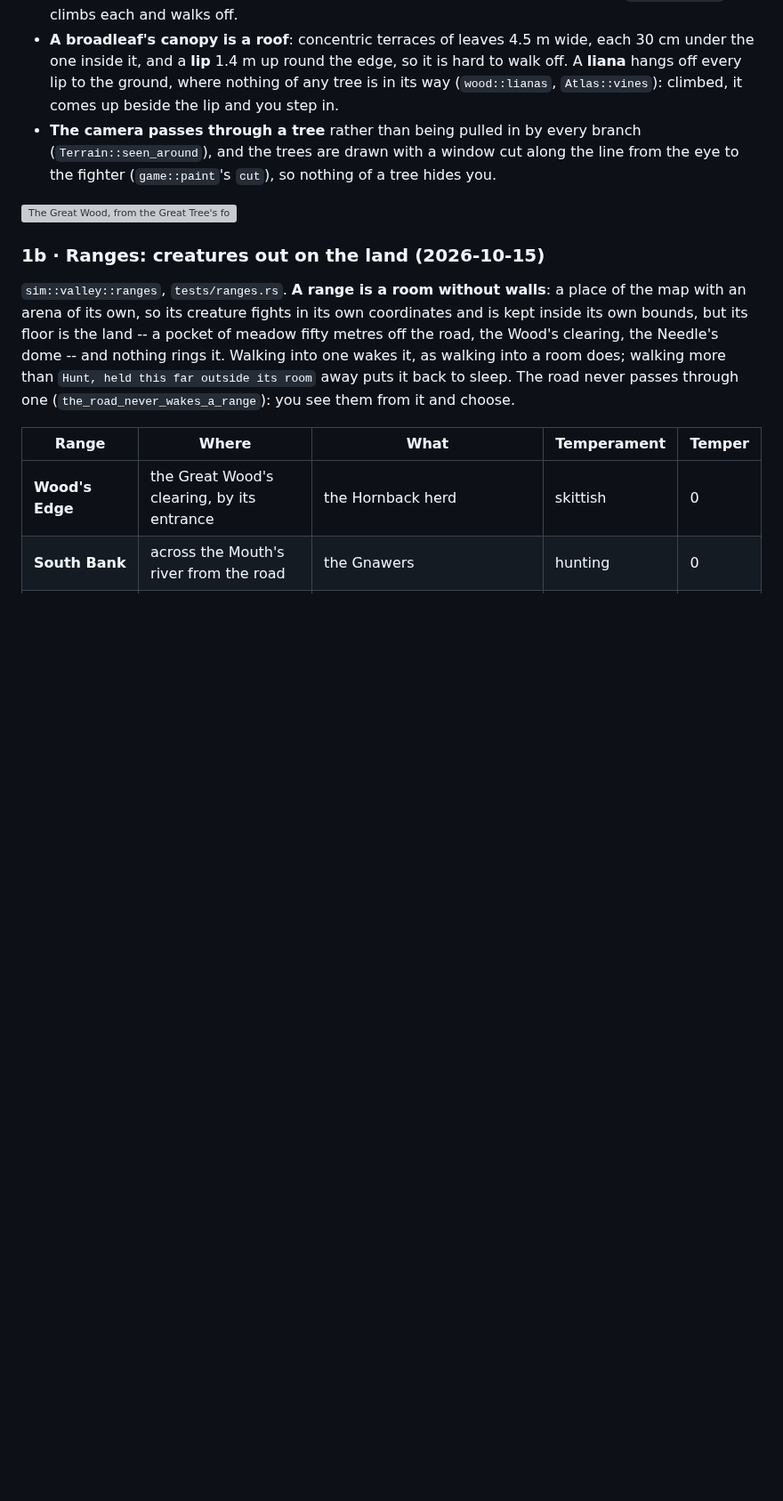
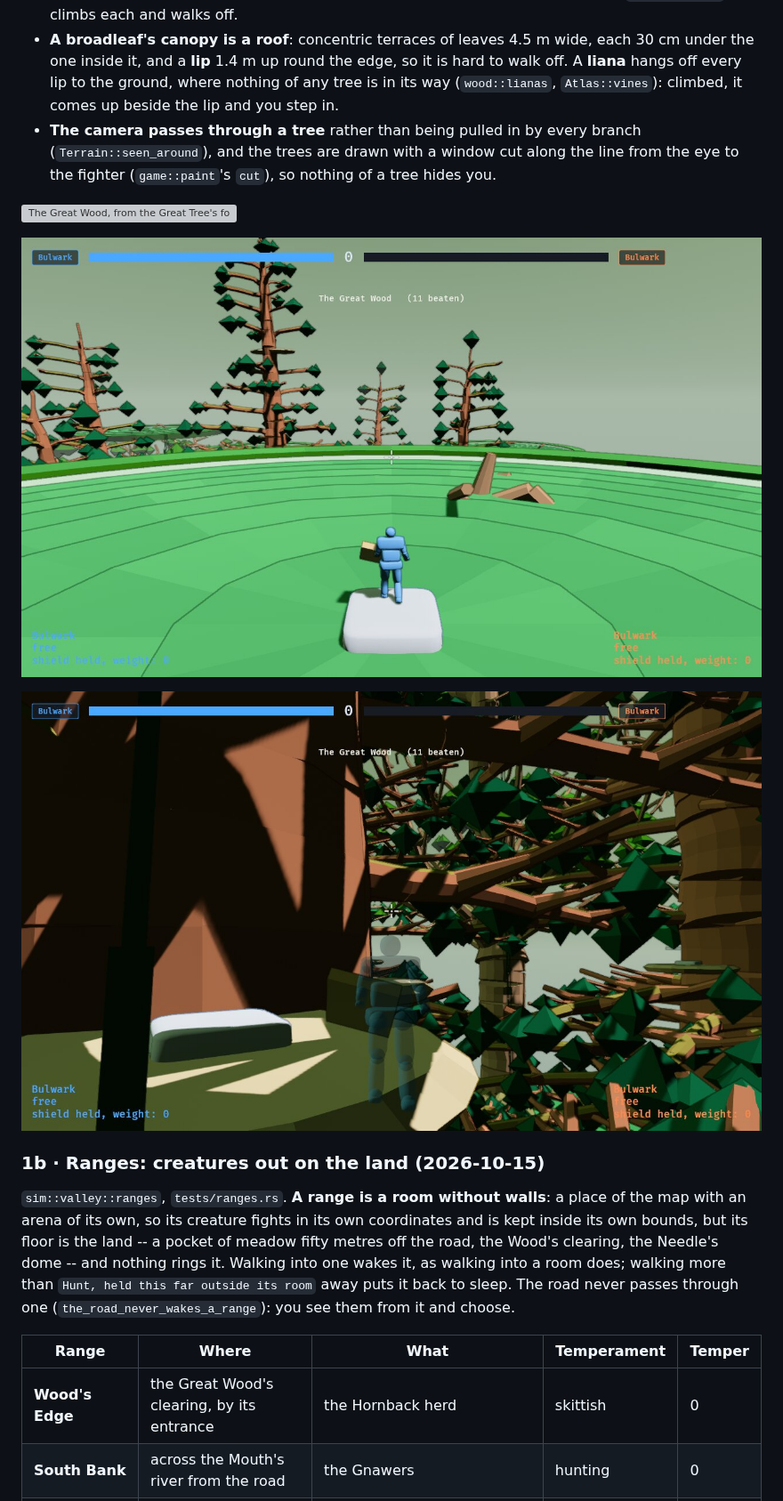
Before and after one commit to michaelenew/video-game, a Markdown page: docs/design/valley.md, the part around the change. Shown at 89% size. Drawn GitHub-style; pictures changed too: docs/design/gallery/valley-wood-roof.jpg (added), docs/design/gallery/valley-wood-shelf.jpg (added); blank space fills up the shorter version; grey boxes are pictures that could not be loaded.

```diff
--- a/docs/design/valley.md
+++ b/docs/design/valley.md
@@ -160,6 +160,10 @@ spaces as checkpoints ... I want the canopy to be a reward"):
   nothing of a tree hides you.
 
 ![The Great Wood, from the Great Tree's foot](gallery/valley-great-wood.jpg)
+
+![On an Elder's roof](gallery/valley-wood-roof.jpg)
+
+![The Great Tree's first shelf, where its vine comes up](gallery/valley-wood-shelf.jpg)
 
 ### 1b · Ranges: creatures out on the land (2026-10-15)
 
```
Also changed, not shown: 4 other files.
